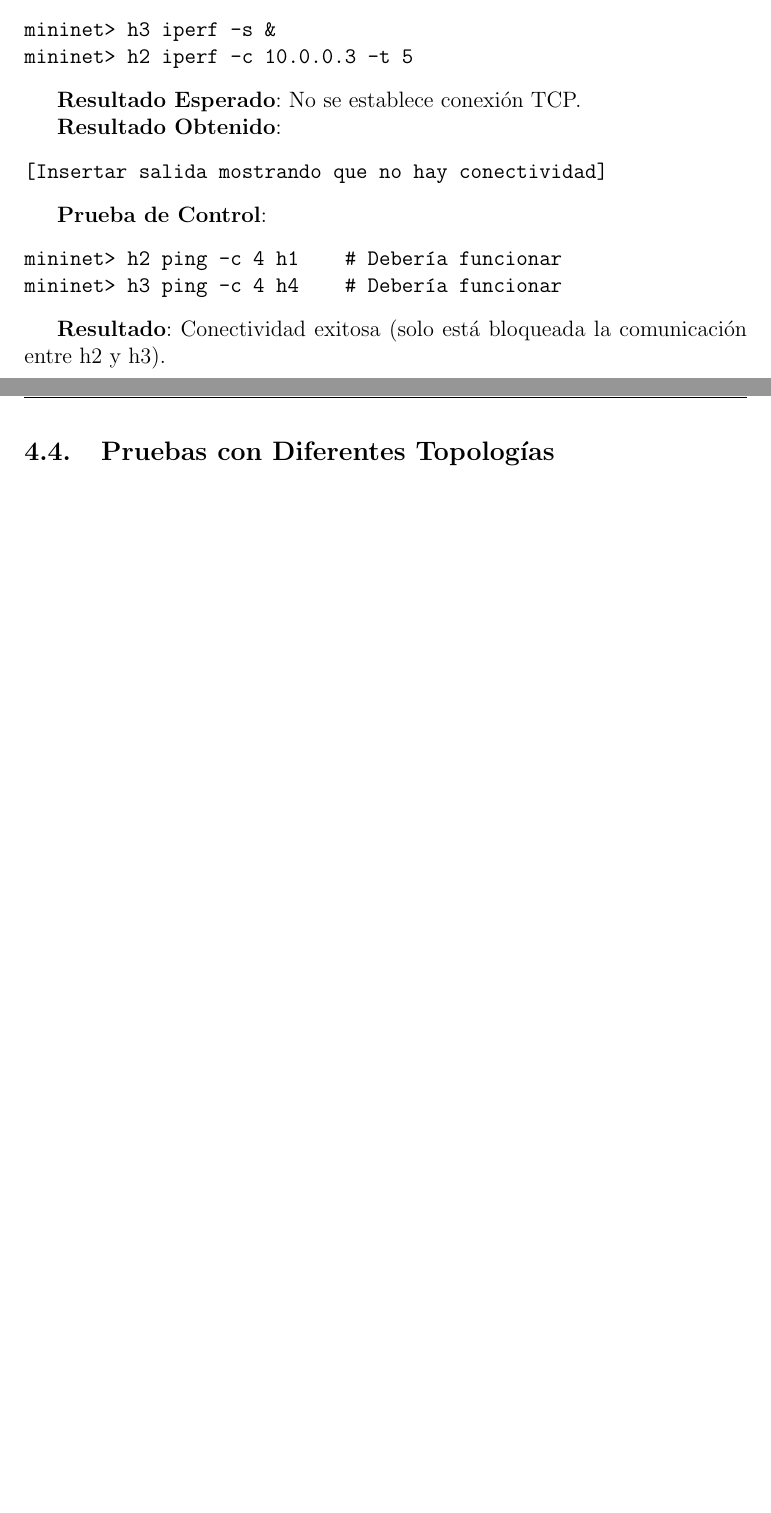
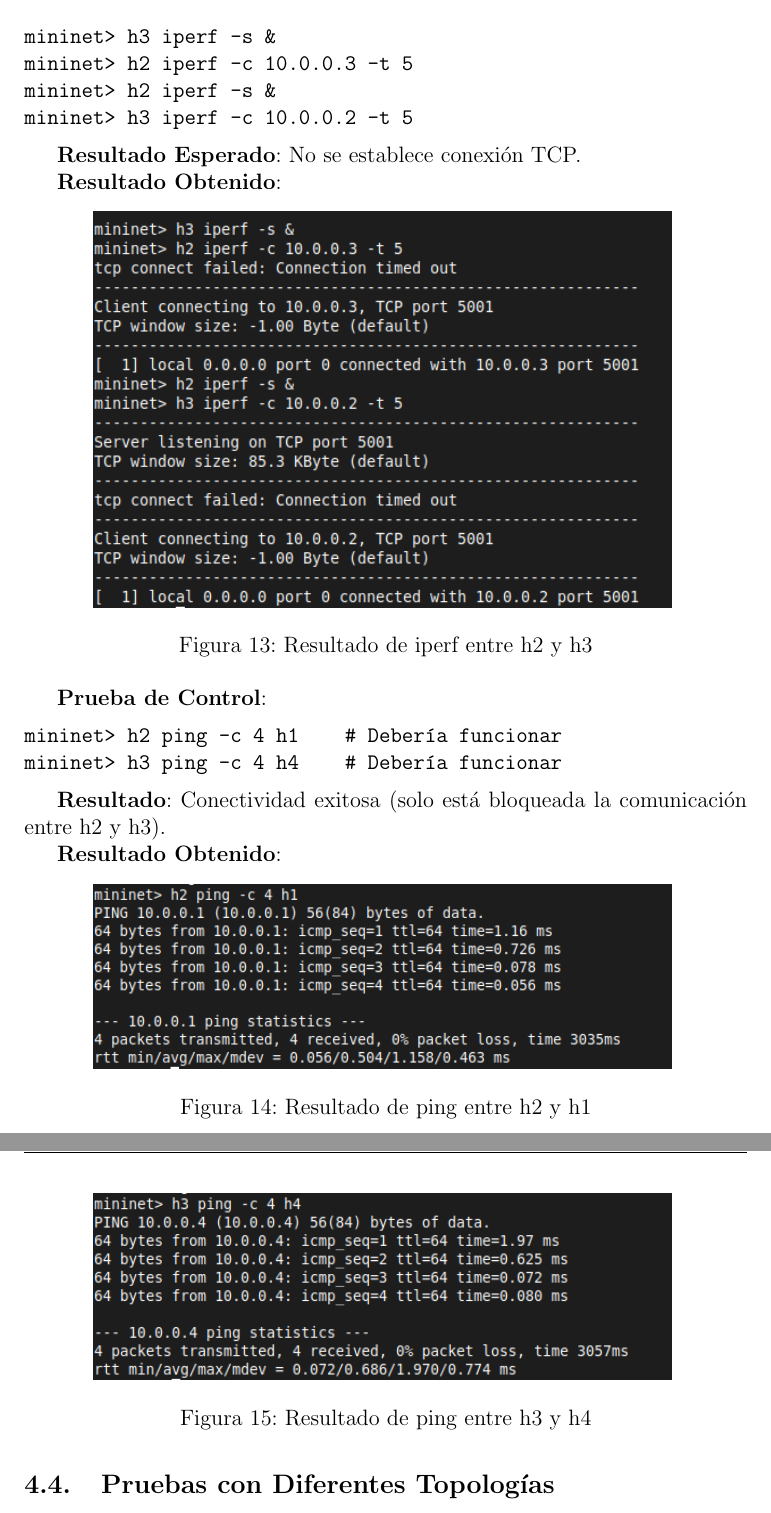
Before and after one commit to mrinkspot/Introduccion-a-los-Sistemas-Distribuidos-75.43-TP-N-2-Software-Defined-Networks, a LaTeX document (informe/main.tex, which reads informe/pruebas.tex): two parts of pages 15 and 16 of 19 before the commit and two parts of pages 16 and 17 of 20 after it, joined at a grey line, cut so that both start at the same text, the shorter picture padded with empty space. Compiled offline with pdfLaTeX.

Commit message:
agrego prueba 4

```diff
--- a/informe/pruebas.tex
+++ b/informe/pruebas.tex
@@ -187,14 +195,19 @@ mininet> h3 ping -c 4 h2
 \begin{verbatim}
 mininet> h3 iperf -s &
 mininet> h2 iperf -c 10.0.0.3 -t 5
+mininet> h2 iperf -s &
+mininet> h3 iperf -c 10.0.0.2 -t 5
 \end{verbatim}
 
 \textbf{Resultado Esperado}: No se establece conexión TCP.
 
 \textbf{Resultado Obtenido}:
-\begin{verbatim}
-[Insertar salida mostrando que no hay conectividad]
-\end{verbatim}
+\begin{figure}[H]
+    \centering
+    \includegraphics[width=0.8\textwidth]{resultados_iperfs_h2-h3.png}
+    \caption{Resultado de iperf entre h2 y h3}
+    \label{fig:resultados_iperfs_h2-h3}
+\end{figure}
 
 \textbf{Prueba de Control}:
 \begin{verbatim}
@@ -203,6 +216,21 @@ mininet> h3 ping -c 4 h4    # Debería funcionar
 \end{verbatim}
 
 \textbf{Resultado}: Conectividad exitosa (solo está bloqueada la comunicación entre h2 y h3).
+
+\textbf{Resultado Obtenido}:
+\begin{figure}[H]
+    \centering
+    \includegraphics[width=0.8\textwidth]{ping_h2-h1.png}
+    \caption{Resultado de ping entre h2 y h1}
+    \label{fig:ping_h2-h1}
+\end{figure}
+
+\begin{figure}[H]
+    \centering
+    \includegraphics[width=0.8\textwidth]{ping_h3-h4.png}
+    \caption{Resultado de ping entre h3 y h4}
+    \label{fig:ping_h3-h4}
+\end{figure}
 
 \subsection{Pruebas con Diferentes Topologías}
 
```
Also changed, not shown: informe/main.pdf, informe/ping_h2-h1.png (added), informe/ping_h3-h4.png (added), informe/pings_h2_h3.png (added), informe/resultados_iperfs_h2-h3.png (added), informe/pruebas.tex (8 more changed lines).
